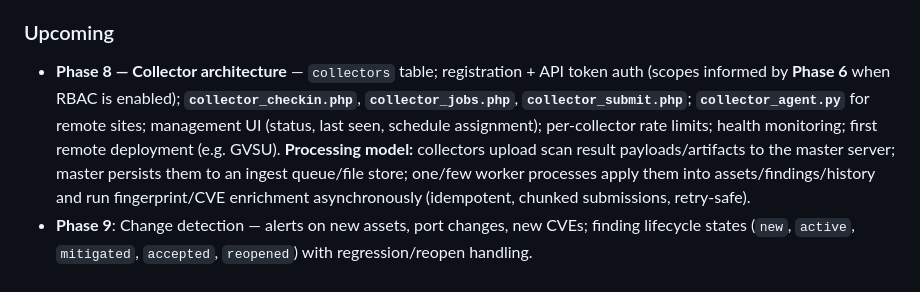
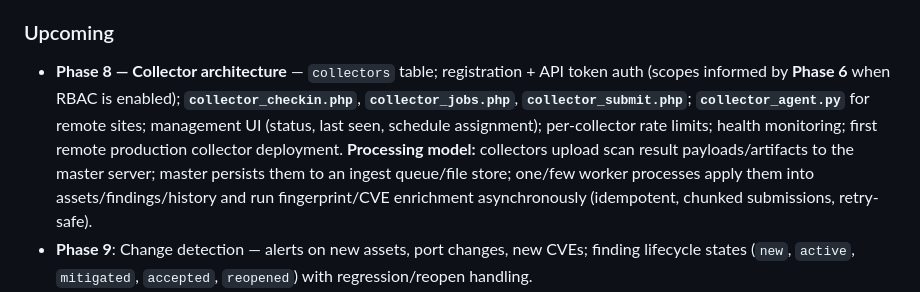
Before and after one commit to veddegre/surveytrace, a Markdown page: README.md, the part around the change. Drawn GitHub-style.

Commit message:
Update README to Clarify Phase 8 Details
- Revised the description of Phase 8 in the README.md to specify the first remote production collector deployment, enhancing clarity on the upcoming features related to the collector architecture.

```diff
--- a/README.md
+++ b/README.md
@@ -341,7 +341,7 @@ surveytrace/
 - **Phase 7 — Scan delete hardening** — soft delete/trash lifecycle for scan runs, restore flow, admin-only permanent purge, retention-based purge, and audit coverage.
 
 ### Upcoming
-- **Phase 8 — Collector architecture** — `collectors` table; registration + API token auth (scopes informed by **Phase 6** when RBAC is enabled); **`collector_checkin.php`**, **`collector_jobs.php`**, **`collector_submit.php`**; **`collector_agent.py`** for remote sites; management UI (status, last seen, schedule assignment); per-collector rate limits; health monitoring; first remote deployment (e.g. GVSU). **Processing model:** collectors upload scan result payloads/artifacts to the master server; master persists them to an ingest queue/file store; one/few worker processes apply them into assets/findings/history and run fingerprint/CVE enrichment asynchronously (idempotent, chunked submissions, retry-safe).
+- **Phase 8 — Collector architecture** — `collectors` table; registration + API token auth (scopes informed by **Phase 6** when RBAC is enabled); **`collector_checkin.php`**, **`collector_jobs.php`**, **`collector_submit.php`**; **`collector_agent.py`** for remote sites; management UI (status, last seen, schedule assignment); per-collector rate limits; health monitoring; first remote production collector deployment. **Processing model:** collectors upload scan result payloads/artifacts to the master server; master persists them to an ingest queue/file store; one/few worker processes apply them into assets/findings/history and run fingerprint/CVE enrichment asynchronously (idempotent, chunked submissions, retry-safe).
 - **Phase 9**: Change detection — alerts on new assets, port changes, new CVEs; finding lifecycle states (`new`, `active`, `mitigated`, `accepted`, `reopened`) with regression/reopen handling.
 - **Phase 10**: CVE improvements — per-finding evidence, confidence levels, risk scoring, and provenance metadata (`source`, `method`, `confidence`) for explainable triage.
 - **Phase 11**: Asset lifecycle — stale/active/retired status, auto-retire, identity confidence scoring, and improved ownership/business-context tagging.
```
